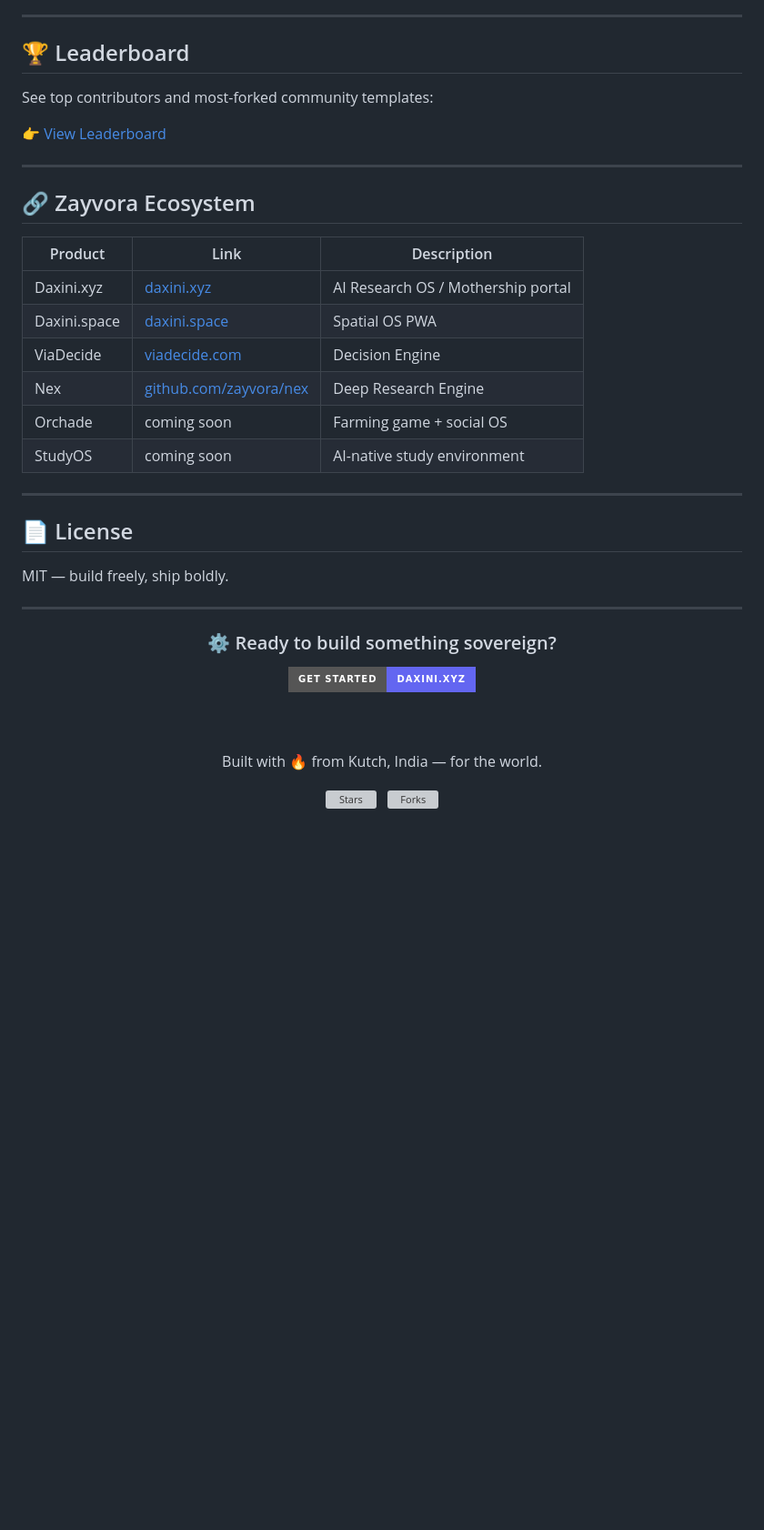
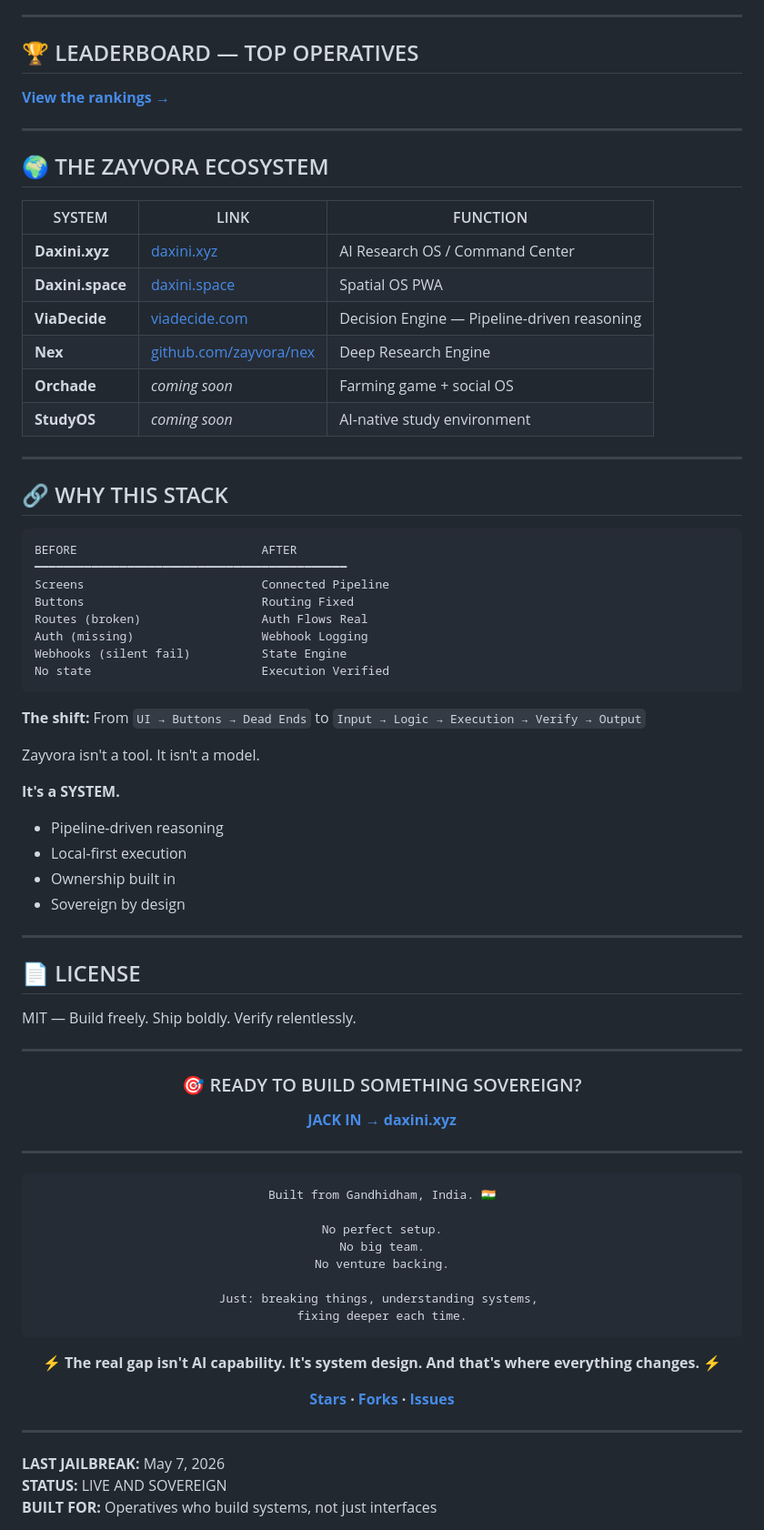
Before and after one commit to zayvora/zayvora-cookbook, a Markdown page: README.md, the part around one of its changes. Shown at 91% size. GitHub-like rendering; badges without logos; blank space fills up the shorter version; grey boxes are pictures that could not be loaded.

Commit message:
Update README with new branding and content

````diff
--- a/README.md
+++ b/README.md
@@ -250,45 +215,83 @@ Check the following:
 
 ---
 
-## 🏆 Leaderboard
+## 🏆 LEADERBOARD — TOP OPERATIVES
 
-See top contributors and most-forked community templates:
-
-👉 [View Leaderboard](./leaderboard/README.md)
+**[View the rankings →](./leaderboard/README.md)**
 
 ---
 
-## 🔗 Zayvora Ecosystem
+## 🌍 THE ZAYVORA ECOSYSTEM
 
-| Product | Link | Description |
-|---------|------|-------------|
-| Daxini.xyz | [daxini.xyz](https://daxini.xyz) | AI Research OS / Mothership portal |
-| Daxini.space | [daxini.space](https://daxini.space) | Spatial OS PWA |
-| ViaDecide | [viadecide.com](https://viadecide.com) | Decision Engine |
-| Nex | [github.com/zayvora/nex](https://github.com/zayvora/nex) | Deep Research Engine |
-| Orchade | coming soon | Farming game + social OS |
-| StudyOS | coming soon | AI-native study environment |
+| SYSTEM | LINK | FUNCTION |
+|--------|------|----------|
+| **Daxini.xyz** | [daxini.xyz](https://daxini.xyz) | AI Research OS / Command Center |
+| **Daxini.space** | [daxini.space](https://daxini.space) | Spatial OS PWA |
+| **ViaDecide** | [viadecide.com](https://viadecide.com) | Decision Engine — Pipeline-driven reasoning |
+| **Nex** | [github.com/zayvora/nex](https://github.com/zayvora/nex) | Deep Research Engine |
+| **Orchade** | *coming soon* | Farming game + social OS |
+| **StudyOS** | *coming soon* | AI-native study environment |
 
 ---
 
-## 📄 License
+## 🔗 WHY THIS STACK
 
-MIT — build freely, ship boldly.
+```
+BEFORE                          AFTER
+━━━━━━━━━━━━━━━━━━━━━━━━━━━━━━━━━━━━━━━━━━━━
+Screens                         Connected Pipeline
+Buttons                         Routing Fixed
+Routes (broken)                 Auth Flows Real
+Auth (missing)                  Webhook Logging
+Webhooks (silent fail)          State Engine
+No state                        Execution Verified
+```
+
+**The shift:** From `UI → Buttons → Dead Ends` to `Input → Logic → Execution → Verify → Output`
+
+Zayvora isn't a tool. It isn't a model.
+
+**It's a SYSTEM.**
+- Pipeline-driven reasoning
+- Local-first execution
+- Ownership built in
+- Sovereign by design
+
+---
+
+## 📄 LICENSE
+
+MIT — Build freely. Ship boldly. Verify relentlessly.
 
 ---
 
 <div align="center">
-  <h3>⚙️ Ready to build something sovereign?</h3>
 
-  <a href="https://daxini.xyz">
-    <img src="https://img.shields.io/badge/Get%20Started-daxini.xyz-6366f1?style=for-the-badge&logo=rocket&logoColor=white" alt="Get Started" />
-  </a>
+### 🎯 READY TO BUILD SOMETHING SOVEREIGN?
 
-  <br /><br />
+**[JACK IN → daxini.xyz](https://daxini.xyz)**
 
-  <p>Built with 🔥 from Kutch, India — for the world.</p>
+---
 
-  <img src="https://img.shields.io/github/stars/zayvora/awesome-zayvora?style=social" alt="Stars" />
-  &nbsp;
-  <img src="https://img.shields.io/github/forks/zayvora/awesome-zayvora?style=social" alt="Forks" />
+```
+Built from Gandhidham, India. 🇮🇳
+
+No perfect setup.
+No big team.
+No venture backing.
+
+Just: breaking things, understanding systems,
+fixing deeper each time.
+```
+
+⚡ **The real gap isn't AI capability. It's system design. And that's where everything changes.** ⚡
+
+**[Stars](https://github.com/zayvora/zayvora-cookbook) · [Forks](https://github.com/zayvora/zayvora-cookbook/fork) · [Issues](https://github.com/zayvora/zayvora-cookbook/issues)**
+
 </div>
+
+---
+
+**LAST JAILBREAK:** May 7, 2026
+**STATUS:** LIVE AND SOVEREIGN
+**BUILT FOR:** Operatives who build systems, not just interfaces
````
Also changed, not shown: other parts of README.md (+165 -200 lines).
